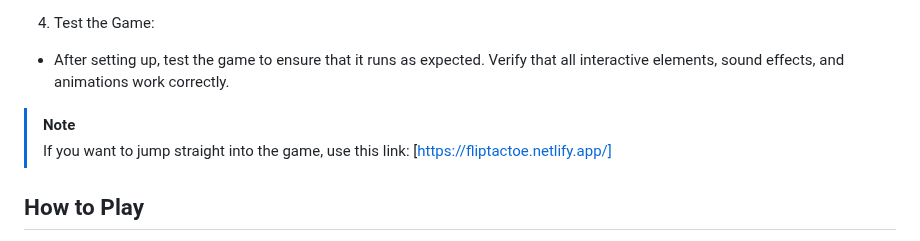
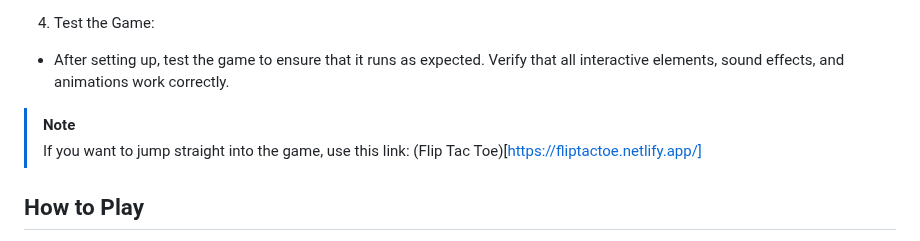
Before and after one commit to jinuue/FLIPTACTOE, a Markdown page: README.md, the part around the change. Drawn GitHub-style.

```diff
--- a/README.md
+++ b/README.md
@@ -33,7 +33,7 @@
 - After setting up, test the game to ensure that it runs as expected. Verify that all interactive elements, sound effects, and animations work correctly.
 
 > [!NOTE]
-> If you want to jump straight into the game, use this link: [https://fliptactoe.netlify.app/]
+> If you want to jump straight into the game, use this link: (Flip Tac Toe)[https://fliptactoe.netlify.app/]
 
 ## How to Play
 1. When the game starts, a **_"How To Play"_** popup will appear, explaining the game rules.
```
